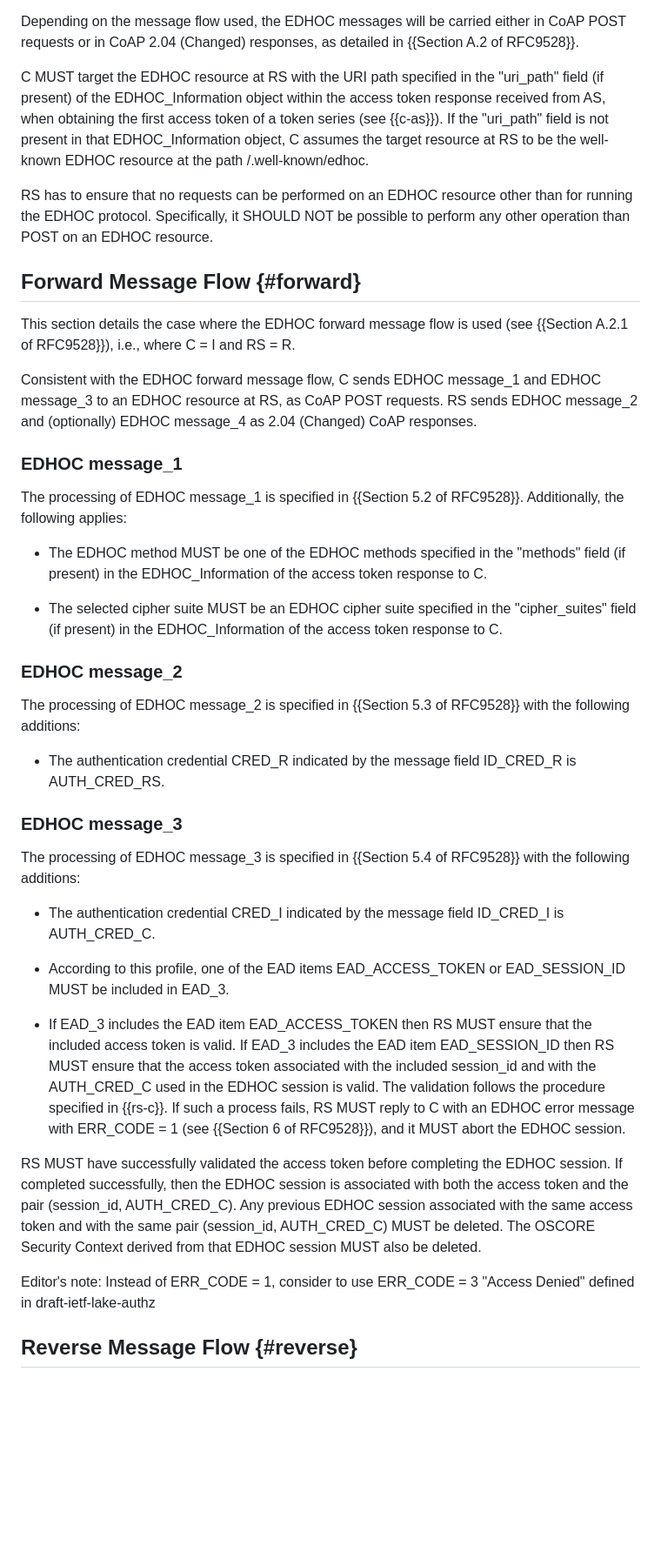
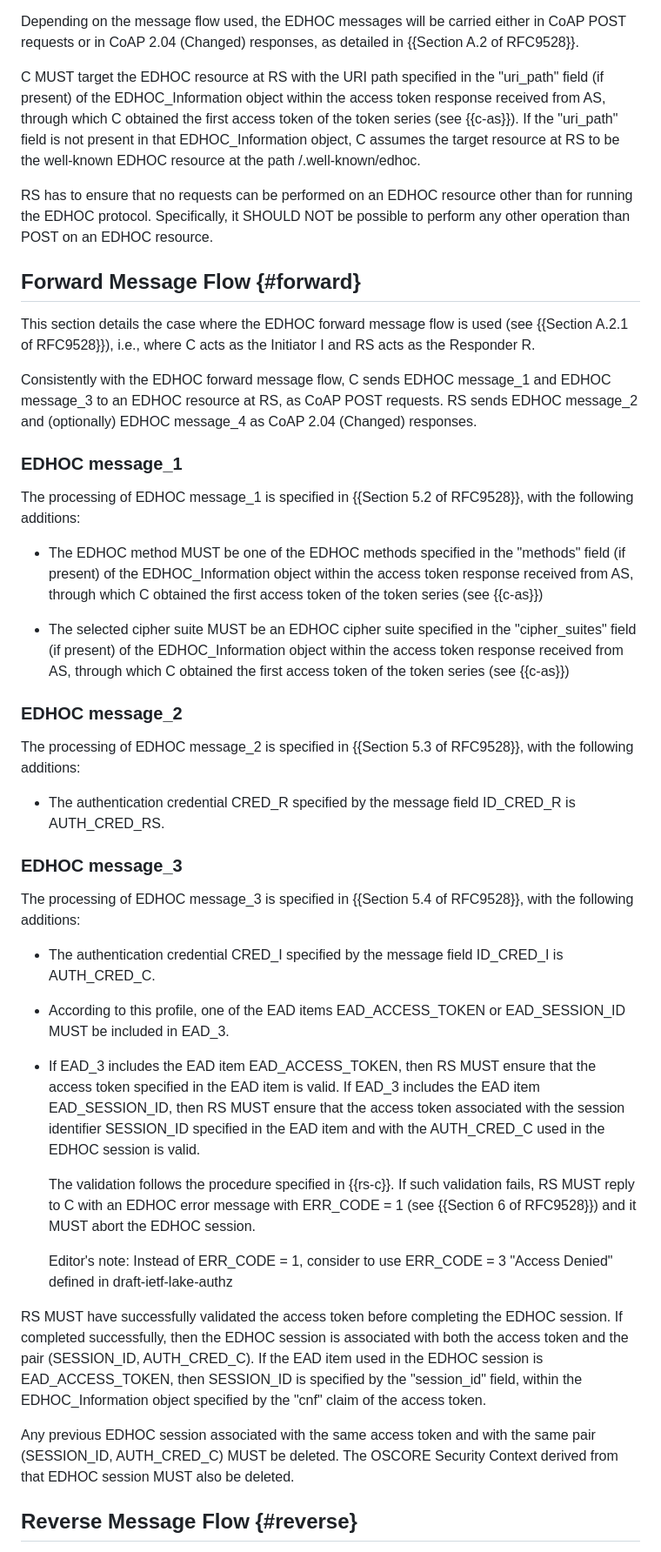
Before and after one commit to ace-wg/ace-edhoc-oscore-profile, a Markdown page: draft-ietf-ace-edhoc-oscore-profile.md, the part around the change. Shown: that part at 87% size. GitHub-like rendering; blank space fills up the shorter version.

Commit message:
Editorial

```diff
--- a/draft-ietf-ace-edhoc-oscore-profile.md
+++ b/draft-ietf-ace-edhoc-oscore-profile.md
@@ -667,43 +667,47 @@ When RS processes the EAD item EAD\_ACCESS\_TOKEN or EAD\_SESSION\_ID, RS MUST v
 
 Depending on the message flow used, the EDHOC messages will be carried either in CoAP POST requests or in CoAP 2.04 (Changed) responses, as detailed in {{Section A.2 of RFC9528}}.
 
-C MUST target the EDHOC resource at RS with the URI path specified in the "uri_path" field (if present) of the EDHOC\_Information object within the access token response received from AS, when obtaining the first access token of a token series (see {{c-as}}). If the "uri_path" field is not present in that EDHOC\_Information object, C assumes the target resource at RS to be the well-known EDHOC resource at the path /.well-known/edhoc.
+C MUST target the EDHOC resource at RS with the URI path specified in the "uri_path" field (if present) of the EDHOC\_Information object within the access token response received from AS, through which C obtained the first access token of the token series (see {{c-as}}). If the "uri_path" field is not present in that EDHOC\_Information object, C assumes the target resource at RS to be the well-known EDHOC resource at the path /.well-known/edhoc.
 
 RS has to ensure that no requests can be performed on an EDHOC resource other than for running the EDHOC protocol. Specifically, it SHOULD NOT be possible to perform any other operation than POST on an EDHOC resource.
 
 ## Forward Message Flow {#forward}
 
-This section details the case where the EDHOC forward message flow is used (see {{Section A.2.1 of RFC9528}}), i.e., where C = I and RS = R.
-
-Consistent with the EDHOC forward message flow, C sends EDHOC message\_1 and EDHOC message\_3 to an EDHOC resource at RS, as CoAP POST requests. RS sends EDHOC message\_2 and (optionally) EDHOC message\_4 as 2.04 (Changed) CoAP responses.
+This section details the case where the EDHOC forward message flow is used (see {{Section A.2.1 of RFC9528}}), i.e., where C acts as the Initiator I and RS acts as the Responder R.
+
+Consistently with the EDHOC forward message flow, C sends EDHOC message\_1 and EDHOC message\_3 to an EDHOC resource at RS, as CoAP POST requests. RS sends EDHOC message\_2 and (optionally) EDHOC message\_4 as CoAP 2.04 (Changed) responses.
 
 ### EDHOC message\_1
 
-The processing of EDHOC message\_1 is specified in {{Section 5.2 of RFC9528}}. Additionally, the following applies:
-
-* The EDHOC method MUST be one of the EDHOC methods specified in the "methods" field (if present) in the EDHOC\_Information of the access token response to C.
-
-* The selected cipher suite MUST be an EDHOC cipher suite specified in the "cipher\_suites" field (if present) in the EDHOC\_Information of the access token response to C.
+The processing of EDHOC message\_1 is specified in {{Section 5.2 of RFC9528}}, with the following additions:
+
+* The EDHOC method MUST be one of the EDHOC methods specified in the "methods" field (if present) of the EDHOC\_Information object within the access token response received from AS, through which C obtained the first access token of the token series (see {{c-as}})
+
+* The selected cipher suite MUST be an EDHOC cipher suite specified in the "cipher\_suites" field (if present) of the EDHOC\_Information object within the access token response received from AS, through which C obtained the first access token of the token series (see {{c-as}})
 
 ### EDHOC message\_2
 
-The processing of EDHOC message\_2 is specified in {{Section 5.3 of RFC9528}} with the following additions:
-
-* The authentication credential CRED\_R indicated by the message field ID\_CRED\_R is AUTH\_CRED\_RS.
+The processing of EDHOC message\_2 is specified in {{Section 5.3 of RFC9528}}, with the following additions:
+
+* The authentication credential CRED\_R specified by the message field ID\_CRED\_R is AUTH\_CRED\_RS.
 
 ### EDHOC message\_3
 
-The processing of EDHOC message\_3 is specified in {{Section 5.4 of RFC9528}} with the following additions:
-
-* The authentication credential CRED\_I indicated by the message field ID\_CRED\_I is AUTH\_CRED\_C.
+The processing of EDHOC message\_3 is specified in {{Section 5.4 of RFC9528}}, with the following additions:
+
+* The authentication credential CRED\_I specified by the message field ID\_CRED\_I is AUTH\_CRED\_C.
 
 * According to this profile, one of the EAD items EAD\_ACCESS\_TOKEN or EAD\_SESSION\_ID MUST be included in EAD\_3.
 
-* If EAD\_3 includes the EAD item EAD\_ACCESS\_TOKEN then RS MUST ensure that the included access token is valid. If EAD\_3 includes the EAD item EAD\_SESSION\_ID then RS MUST ensure that the access token associated with the included session_id and with the AUTH_CRED_C used in the EDHOC session is valid. The validation follows the procedure specified in {{rs-c}}. If such a process fails, RS MUST reply to C with an EDHOC error message with ERR\_CODE = 1 (see {{Section 6 of RFC9528}}), and it MUST abort the EDHOC session.
-
-RS MUST have successfully validated the access token before completing the EDHOC session. If completed successfully, then the EDHOC session is associated with both the access token and the pair (session_id, AUTH_CRED_C). Any previous EDHOC session associated with the same access token and with the same pair (session_id, AUTH_CRED_C) MUST be deleted. The OSCORE Security Context derived from that EDHOC session MUST also be deleted.
-
-Editor's note: Instead of ERR\_CODE = 1, consider to use ERR\_CODE = 3 "Access Denied"  defined in draft-ietf-lake-authz
+* If EAD\_3 includes the EAD item EAD\_ACCESS\_TOKEN, then RS MUST ensure that the access token specified in the EAD item is valid. If EAD\_3 includes the EAD item EAD\_SESSION\_ID, then RS MUST ensure that the access token associated with the session identifier SESSION_ID specified in the EAD item and with the AUTH_CRED_C used in the EDHOC session is valid.
+
+  The validation follows the procedure specified in {{rs-c}}. If such validation fails, RS MUST reply to C with an EDHOC error message with ERR\_CODE = 1 (see {{Section 6 of RFC9528}}) and it MUST abort the EDHOC session.
+
+  Editor's note: Instead of ERR\_CODE = 1, consider to use ERR\_CODE = 3 "Access Denied" defined in draft-ietf-lake-authz
+
+RS MUST have successfully validated the access token before completing the EDHOC session. If completed successfully, then the EDHOC session is associated with both the access token and the pair (SESSION_ID, AUTH_CRED_C). If the EAD item used in the EDHOC session is EAD\_ACCESS\_TOKEN, then SESSION_ID is specified by the "session_id" field, within the EDHOC\_Information object specified by the "cnf" claim of the access token.
+
+Any previous EDHOC session associated with the same access token and with the same pair (SESSION_ID, AUTH_CRED_C) MUST be deleted. The OSCORE Security Context derived from that EDHOC session MUST also be deleted.
 
 ## Reverse Message Flow {#reverse}
 
```
